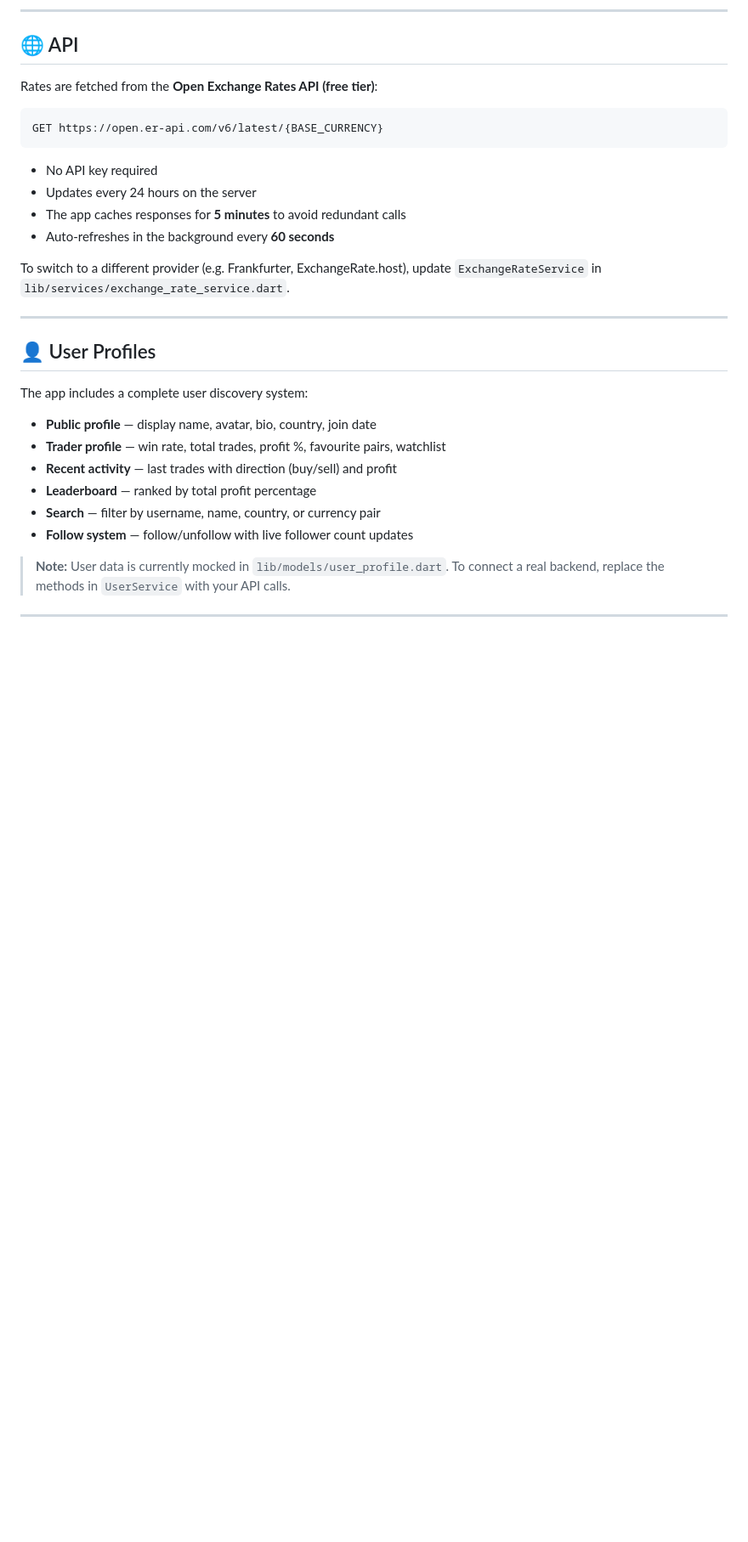
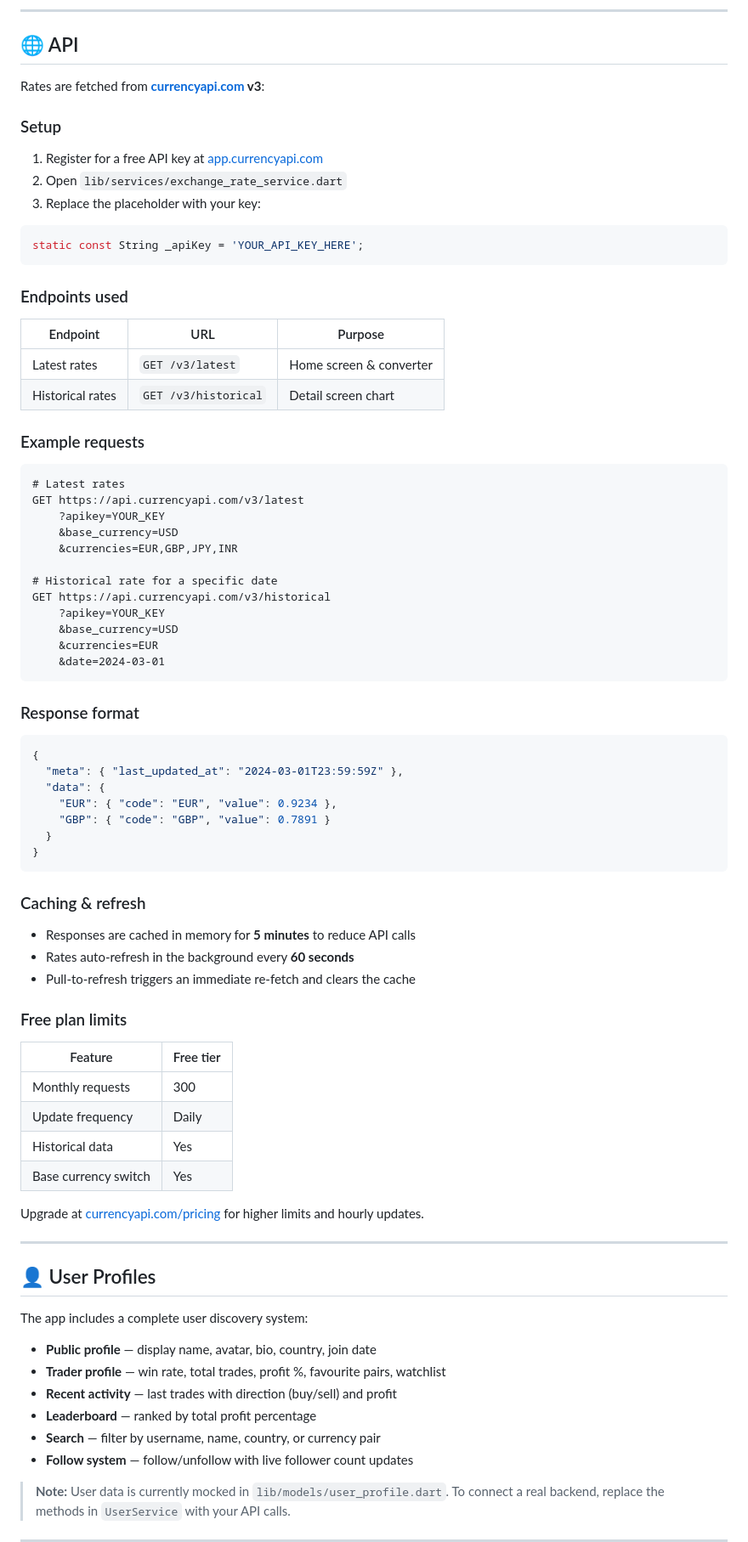
Before and after one commit to sksandroiddeveloper/rateexchangelive, a Markdown page: README.md, the part around the change. Shown at 85% size. Drawn GitHub-style; blank space fills up the shorter version.

Commit message:
update
rate exchange currency

````diff
--- a/README.md
+++ b/README.md
@@ -105,18 +105,70 @@ flutter build ipa --release
 
 ## 🌐 API
 
-Rates are fetched from the **Open Exchange Rates API (free tier)**:
+Rates are fetched from **[currencyapi.com](https://currencyapi.com) v3**:
+
+### Setup
+
+1. Register for a free API key at [app.currencyapi.com](https://app.currencyapi.com/register)
+2. Open `lib/services/exchange_rate_service.dart`
+3. Replace the placeholder with your key:
+
+```dart
+static const String _apiKey = 'YOUR_API_KEY_HERE';
+```
+
+### Endpoints used
+
+| Endpoint | URL | Purpose |
+|----------|-----|---------|
+| Latest rates | `GET /v3/latest` | Home screen & converter |
+| Historical rates | `GET /v3/historical` | Detail screen chart |
+
+### Example requests
 
 ```
-GET https://open.er-api.com/v6/latest/{BASE_CURRENCY}
+# Latest rates
+GET https://api.currencyapi.com/v3/latest
+    ?apikey=YOUR_KEY
+    &base_currency=USD
+    &currencies=EUR,GBP,JPY,INR
+
+# Historical rate for a specific date
+GET https://api.currencyapi.com/v3/historical
+    ?apikey=YOUR_KEY
+    &base_currency=USD
+    &currencies=EUR
+    &date=2024-03-01
 ```
 
-- No API key required
-- Updates every 24 hours on the server
-- The app caches responses for **5 minutes** to avoid redundant calls
-- Auto-refreshes in the background every **60 seconds**
+### Response format
 
-To switch to a different provider (e.g. Frankfurter, ExchangeRate.host), update `ExchangeRateService` in `lib/services/exchange_rate_service.dart`.
+```json
+{
+  "meta": { "last_updated_at": "2024-03-01T23:59:59Z" },
+  "data": {
+    "EUR": { "code": "EUR", "value": 0.9234 },
+    "GBP": { "code": "GBP", "value": 0.7891 }
+  }
+}
+```
+
+### Caching & refresh
+
+- Responses are cached in memory for **5 minutes** to reduce API calls
+- Rates auto-refresh in the background every **60 seconds**
+- Pull-to-refresh triggers an immediate re-fetch and clears the cache
+
+### Free plan limits
+
+| Feature | Free tier |
+|---------|-----------|
+| Monthly requests | 300 |
+| Update frequency | Daily |
+| Historical data | Yes |
+| Base currency switch | Yes |
+
+Upgrade at [currencyapi.com/pricing](https://currencyapi.com/pricing) for higher limits and hourly updates.
 
 ---
 
````
